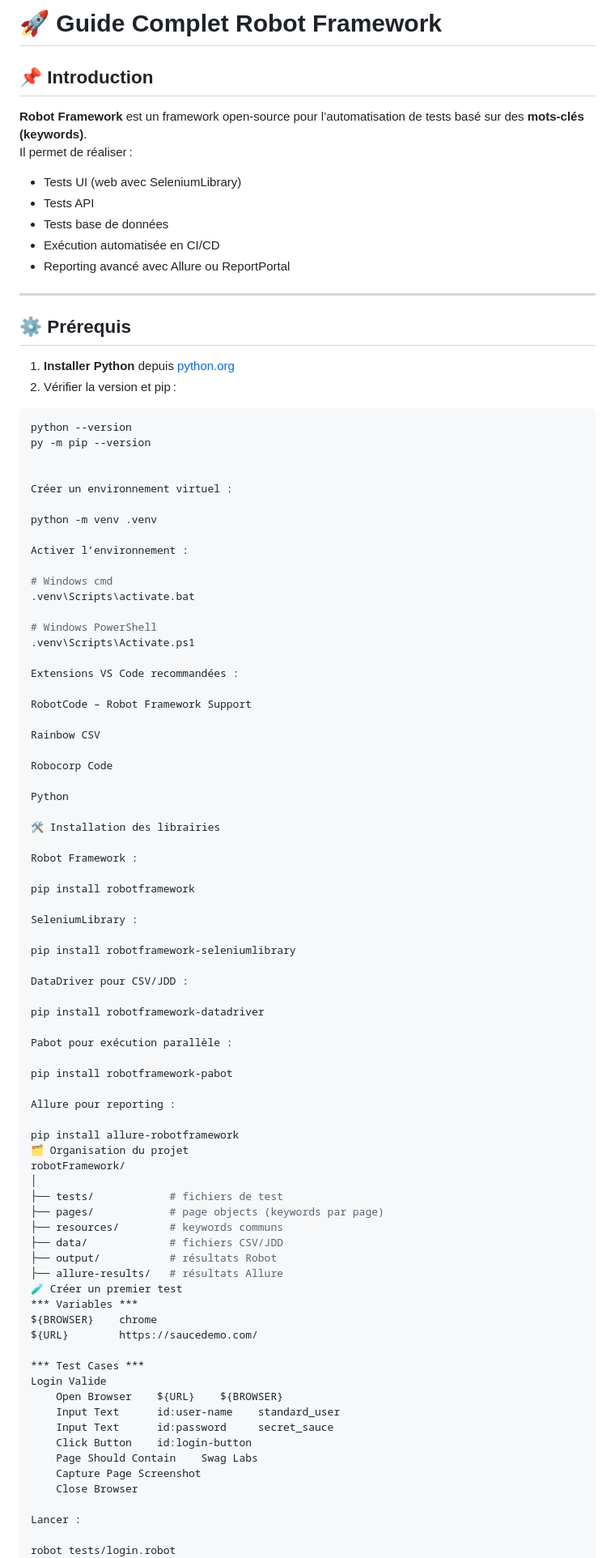
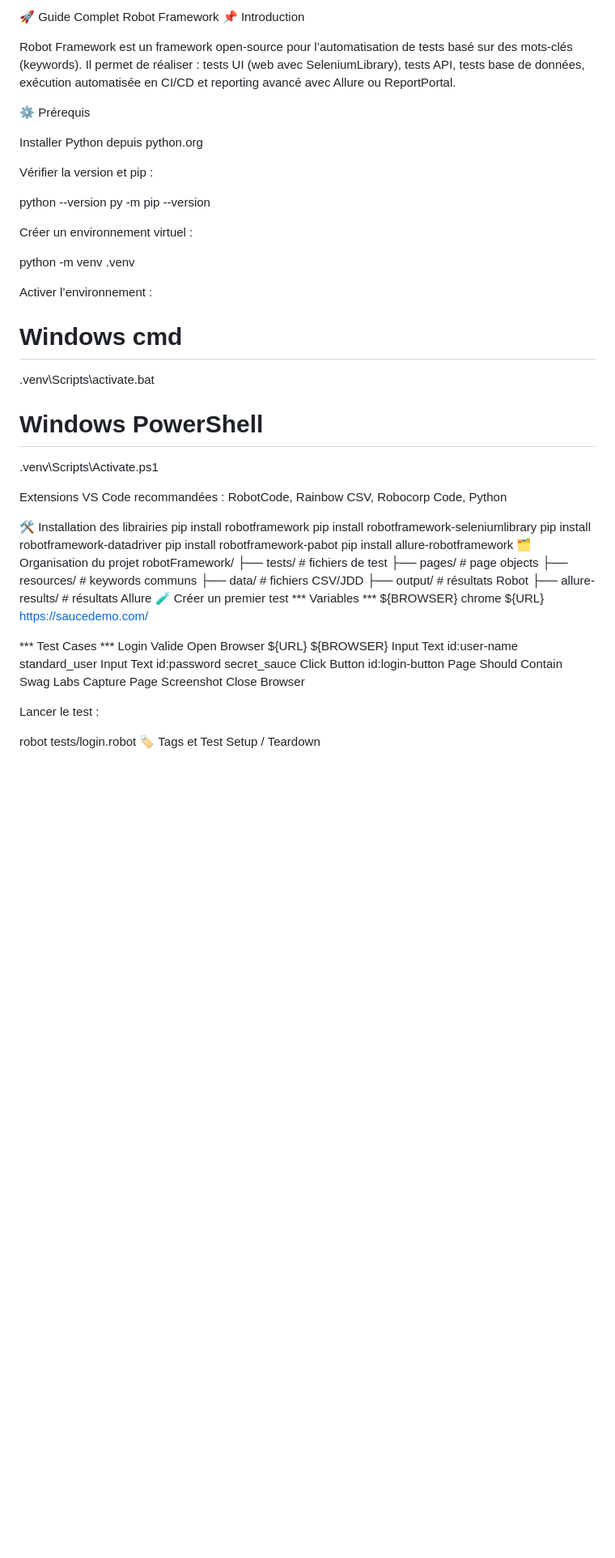
Before and after one commit to mabizariikram/robotFramwork, a Markdown page: README.md, the part around one of its changes. Shown at 81% size. Rendered like a GitHub page; blank space fills up the shorter version.

````diff
--- a/README.md
+++ b/README.md
@@ -1,33 +1,22 @@
-# 🚀 Guide Complet Robot Framework
+🚀 Guide Complet Robot Framework
+📌 Introduction
 
-## 📌 Introduction
+Robot Framework est un framework open-source pour l’automatisation de tests basé sur des mots-clés (keywords). Il permet de réaliser : tests UI (web avec SeleniumLibrary), tests API, tests base de données, exécution automatisée en CI/CD et reporting avancé avec Allure ou ReportPortal.
 
-**Robot Framework** est un framework open-source pour l’automatisation de tests basé sur des **mots-clés (keywords)**.
-Il permet de réaliser :
+⚙️ Prérequis
 
-- Tests UI (web avec SeleniumLibrary)
-- Tests API
-- Tests base de données
-- Exécution automatisée en CI/CD
-- Reporting avancé avec Allure ou ReportPortal
+Installer Python depuis python.org
 
----
+Vérifier la version et pip :
 
-## ⚙️ Prérequis
-
-1. **Installer Python** depuis [python.org](https://www.python.org/downloads/)
-2. Vérifier la version et pip :
-
-```bash
 python --version
 py -m pip --version
 
-
-Créer un environnement virtuel :
+Créer un environnement virtuel :
 
 python -m venv .venv
 
-Activer l’environnement :
+Activer l’environnement :
 
 # Windows cmd
 .venv\Scripts\activate.bat
@@ -35,42 +24,18 @@ Activer l’environnement :
 # Windows PowerShell
 .venv\Scripts\Activate.ps1
 
-Extensions VS Code recommandées :
-
-RobotCode – Robot Framework Support
-
-Rainbow CSV
-
-Robocorp Code
-
-Python
+Extensions VS Code recommandées : RobotCode, Rainbow CSV, Robocorp Code, Python
 
 🛠️ Installation des librairies
-
-Robot Framework :
-
 pip install robotframework
-
-SeleniumLibrary :
-
 pip install robotframework-seleniumlibrary
-
-DataDriver pour CSV/JDD :
-
 pip install robotframework-datadriver
-
-Pabot pour exécution parallèle :
-
 pip install robotframework-pabot
-
-Allure pour reporting :
-
 pip install allure-robotframework
 🗂️ Organisation du projet
 robotFramework/
-│
 ├── tests/            # fichiers de test
-├── pages/            # page objects (keywords par page)
+├── pages/            # page objects
 ├── resources/        # keywords communs
 ├── data/             # fichiers CSV/JDD
 ├── output/           # résultats Robot
@@ -90,7 +55,7 @@ Login Valide
     Capture Page Screenshot
     Close Browser
 
-Lancer :
+Lancer le test :
 
 robot tests/login.robot
 🏷️ Tags et Test Setup / Teardown
````
Also changed, not shown: other parts of README.md (+16 -31 lines).
